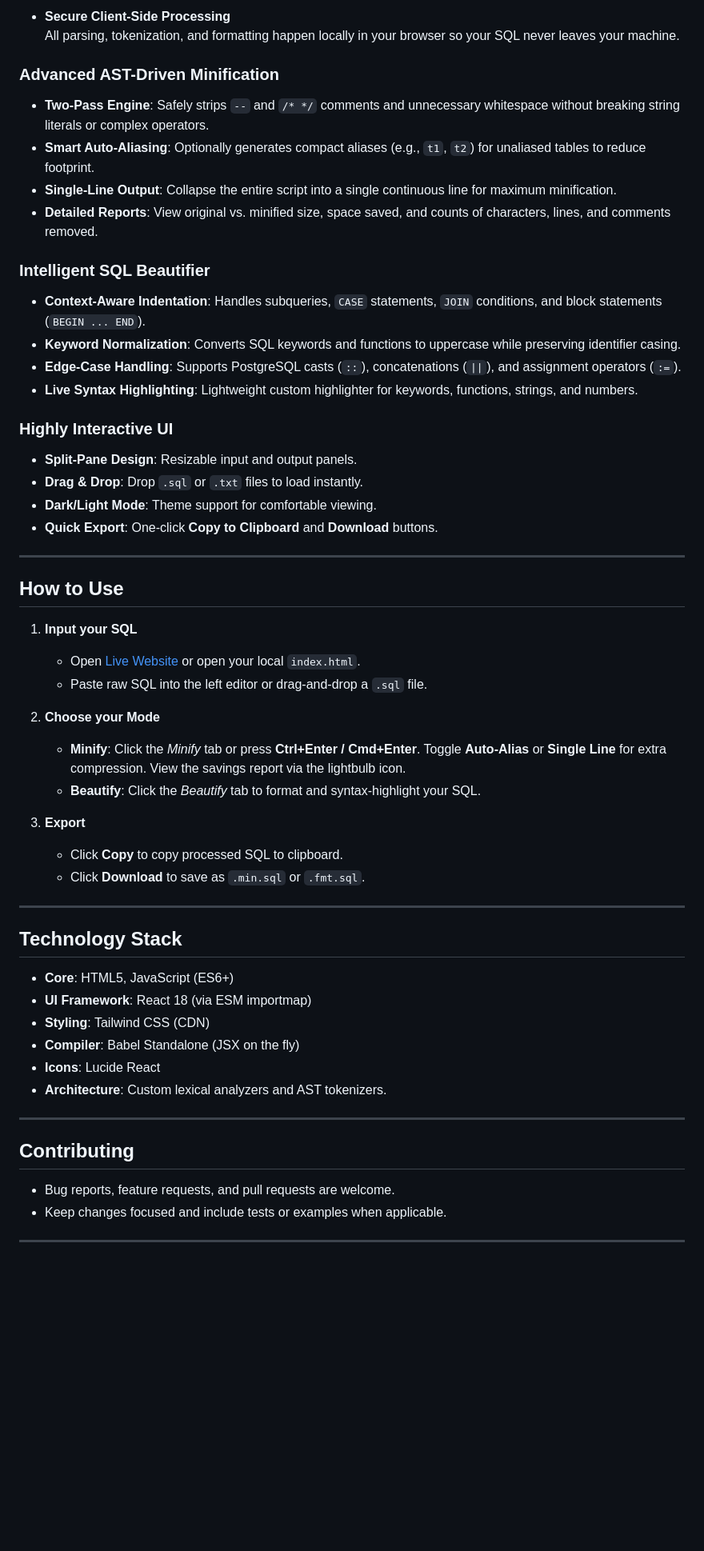
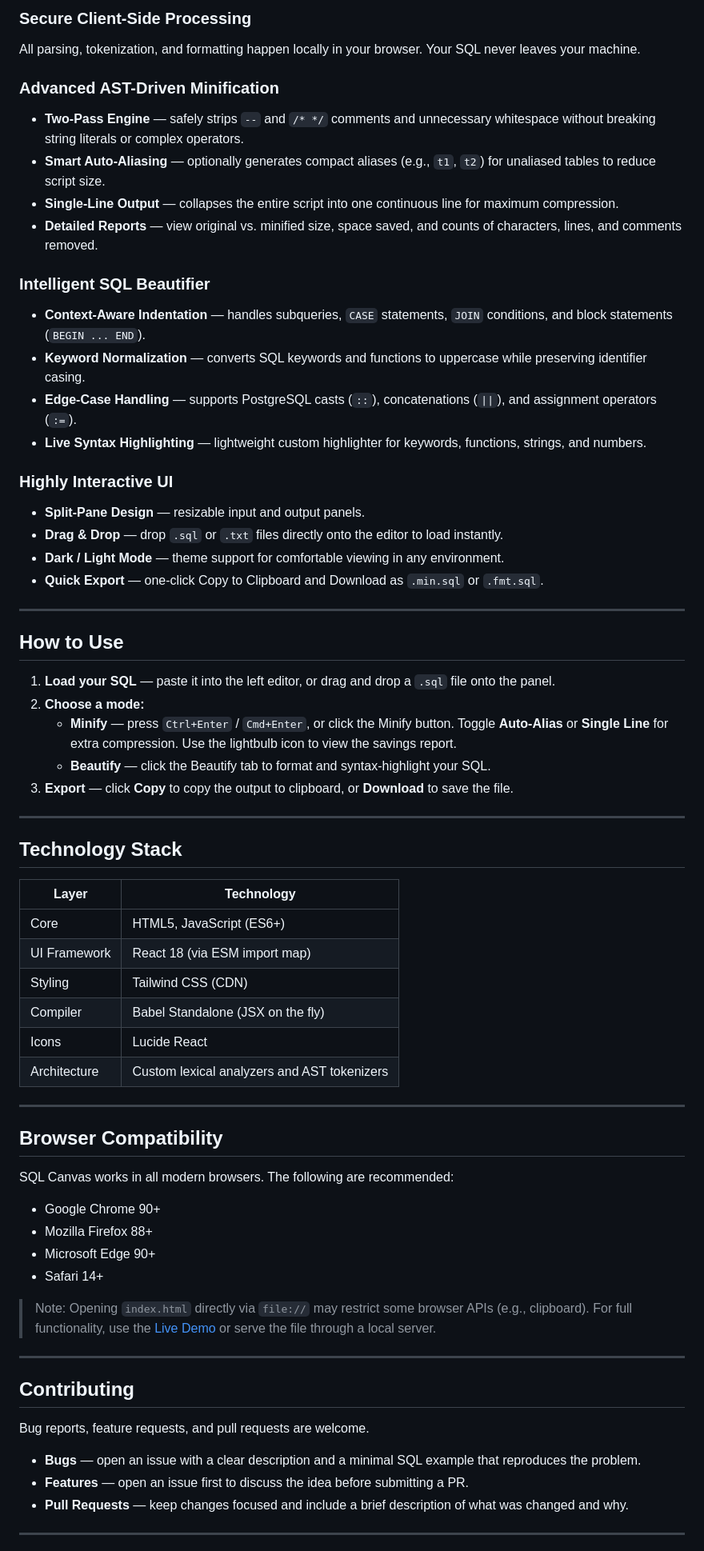
Before and after one commit to bh00t/SQL-Canvas, a Markdown page: README.md, the part around the change printed below. Shown: that part at 80% size. GitHub-like rendering; blank space fills up the shorter version.

Commit message:
update README.md for clarity and add screenshots for minify and beautify features

```diff
--- a/README.md
+++ b/README.md
@@ -21,57 +43,69 @@ Try it out instantly: **[[Live Demo Link](https://bh00t.github.io/SQL-Canvas/) ]
 
-- **Secure Client-Side Processing**
-  All parsing, tokenization, and formatting happen locally in your browser so your SQL never leaves your machine.
+### Secure Client-Side Processing
+All parsing, tokenization, and formatting happen locally in your browser. Your SQL never leaves your machine.
 
 ### Advanced AST-Driven Minification
-- **Two-Pass Engine**: Safely strips `--` and `/* */` comments and unnecessary whitespace without breaking string literals or complex operators.
-- **Smart Auto-Aliasing**: Optionally generates compact aliases (e.g., `t1`, `t2`) for unaliased tables to reduce footprint.
-- **Single-Line Output**: Collapse the entire script into a single continuous line for maximum minification.
-- **Detailed Reports**: View original vs. minified size, space saved, and counts of characters, lines, and comments removed.
+- **Two-Pass Engine** — safely strips `--` and `/* */` comments and unnecessary whitespace without breaking string literals or complex operators.
+- **Smart Auto-Aliasing** — optionally generates compact aliases (e.g., `t1`, `t2`) for unaliased tables to reduce script size.
+- **Single-Line Output** — collapses the entire script into one continuous line for maximum compression.
+- **Detailed Reports** — view original vs. minified size, space saved, and counts of characters, lines, and comments removed.
 
 ### Intelligent SQL Beautifier
-- **Context-Aware Indentation**: Handles subqueries, `CASE` statements, `JOIN` conditions, and block statements (`BEGIN ... END`).
-- **Keyword Normalization**: Converts SQL keywords and functions to uppercase while preserving identifier casing.
-- **Edge-Case Handling**: Supports PostgreSQL casts (`::`), concatenations (`||`), and assignment operators (`:=`).
-- **Live Syntax Highlighting**: Lightweight custom highlighter for keywords, functions, strings, and numbers.
+- **Context-Aware Indentation** — handles subqueries, `CASE` statements, `JOIN` conditions, and block statements (`BEGIN ... END`).
+- **Keyword Normalization** — converts SQL keywords and functions to uppercase while preserving identifier casing.
+- **Edge-Case Handling** — supports PostgreSQL casts (`::`), concatenations (`||`), and assignment operators (`:=`).
+- **Live Syntax Highlighting** — lightweight custom highlighter for keywords, functions, strings, and numbers.
 
 ### Highly Interactive UI
-- **Split-Pane Design**: Resizable input and output panels.
-- **Drag & Drop**: Drop `.sql` or `.txt` files to load instantly.
-- **Dark/Light Mode**: Theme support for comfortable viewing.
-- **Quick Export**: One-click **Copy to Clipboard** and **Download** buttons.
+- **Split-Pane Design** — resizable input and output panels.
+- **Drag & Drop** — drop `.sql` or `.txt` files directly onto the editor to load instantly.
+- **Dark / Light Mode** — theme support for comfortable viewing in any environment.
+- **Quick Export** — one-click Copy to Clipboard and Download as `.min.sql` or `.fmt.sql`.
 
 ---
 
 ## How to Use
 
-1. **Input your SQL**
-   - Open [Live Website](https://bh00t.github.io/SQL-Canvas/) or open your local `index.html`.
-   - Paste raw SQL into the left editor or drag-and-drop a `.sql` file.
-
-2. **Choose your Mode**
-   - **Minify**: Click the *Minify* tab or press **Ctrl+Enter / Cmd+Enter**. Toggle **Auto-Alias** or **Single Line** for extra compression. View the savings report via the lightbulb icon.
-   - **Beautify**: Click the *Beautify* tab to format and syntax-highlight your SQL.
-
-3. **Export**
-   - Click **Copy** to copy processed SQL to clipboard.
-   - Click **Download** to save as `.min.sql` or `.fmt.sql`.
+1. **Load your SQL** — paste it into the left editor, or drag and drop a `.sql` file onto the panel.
+2. **Choose a mode:**
+   - **Minify** — press `Ctrl+Enter` / `Cmd+Enter`, or click the Minify button. Toggle **Auto-Alias** or **Single Line** for extra compression. Use the lightbulb icon to view the savings report.
+   - **Beautify** — click the Beautify tab to format and syntax-highlight your SQL.
+3. **Export** — click **Copy** to copy the output to clipboard, or **Download** to save the file.
 
 ---
 
 ## Technology Stack
 
-- **Core**: HTML5, JavaScript (ES6+)
-- **UI Framework**: React 18 (via ESM importmap)
-- **Styling**: Tailwind CSS (CDN)
-- **Compiler**: Babel Standalone (JSX on the fly)
-- **Icons**: Lucide React
-- **Architecture**: Custom lexical analyzers and AST tokenizers.
+| Layer | Technology |
+|---|---|
+| Core | HTML5, JavaScript (ES6+) |
+| UI Framework | React 18 (via ESM import map) |
+| Styling | Tailwind CSS (CDN) |
+| Compiler | Babel Standalone (JSX on the fly) |
+| Icons | Lucide React |
+| Architecture | Custom lexical analyzers and AST tokenizers |
+
+---
+
+## Browser Compatibility
+
+SQL Canvas works in all modern browsers. The following are recommended:
+
+- Google Chrome 90+
+- Mozilla Firefox 88+
+- Microsoft Edge 90+
+- Safari 14+
+
+> Note: Opening `index.html` directly via `file://` may restrict some browser APIs (e.g., clipboard). For full functionality, use the [Live Demo](https://bh00t.github.io/SQL-Canvas/) or serve the file through a local server.
 
 ---
 
 ## Contributing
 
-- Bug reports, feature requests, and pull requests are welcome.
-- Keep changes focused and include tests or examples when applicable.
+Bug reports, feature requests, and pull requests are welcome.
+
+- **Bugs** — open an issue with a clear description and a minimal SQL example that reproduces the problem.
+- **Features** — open an issue first to discuss the idea before submitting a PR.
+- **Pull Requests** — keep changes focused and include a brief description of what was changed and why.
 
 ---
```
Also changed, not shown: other parts of README.md (+40 -8 lines), image-1.png (added), image.png (added).
